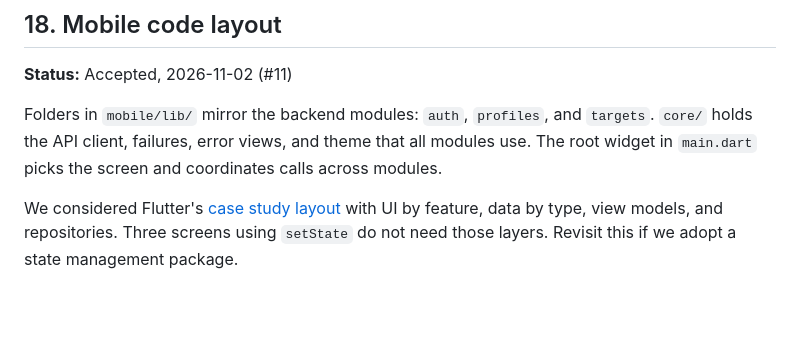
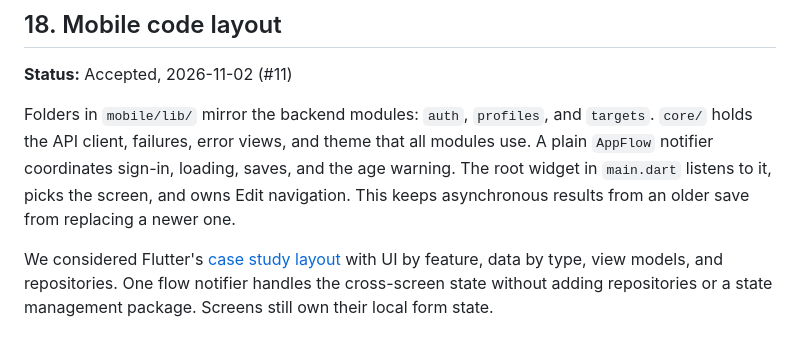
Before and after one commit to osamaps518/GHBot, a Markdown page: docs/decisions.md, the part around the change. Drawn GitHub-style; blank space fills up the shorter version.

Commit message:
docs(decisions): explain mobile app flow notifier

```diff
--- a/docs/decisions.md
+++ b/docs/decisions.md
@@ -278,10 +278,12 @@ development build only.
 
 Folders in `mobile/lib/` mirror the backend modules: `auth`, `profiles`, and
 `targets`. `core/` holds the API client, failures, error views, and theme that
-all modules use. The root widget in `main.dart` picks the screen and coordinates
-calls across modules.
+all modules use. A plain `AppFlow` notifier coordinates sign-in, loading, saves,
+and the age warning. The root widget in `main.dart` listens to it, picks the
+screen, and owns Edit navigation. This keeps asynchronous results from an older
+save from replacing a newer one.
 
 We considered Flutter's [case study layout](https://docs.flutter.dev/app-architecture/case-study)
-with UI by feature, data by type, view models, and repositories. Three screens
-using `setState` do not need those layers. Revisit this if we adopt a state
-management package.
+with UI by feature, data by type, view models, and repositories. One flow notifier
+handles the cross-screen state without adding repositories or a state management
+package. Screens still own their local form state.
```
